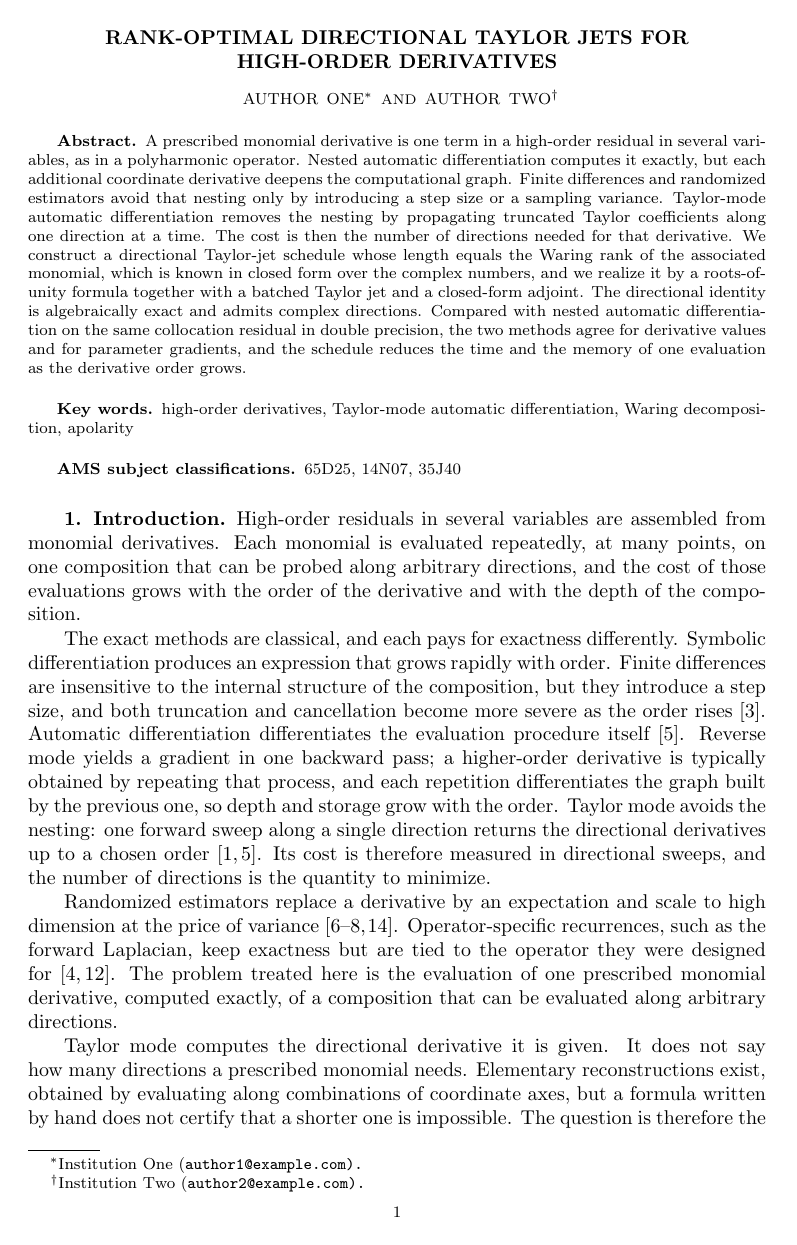
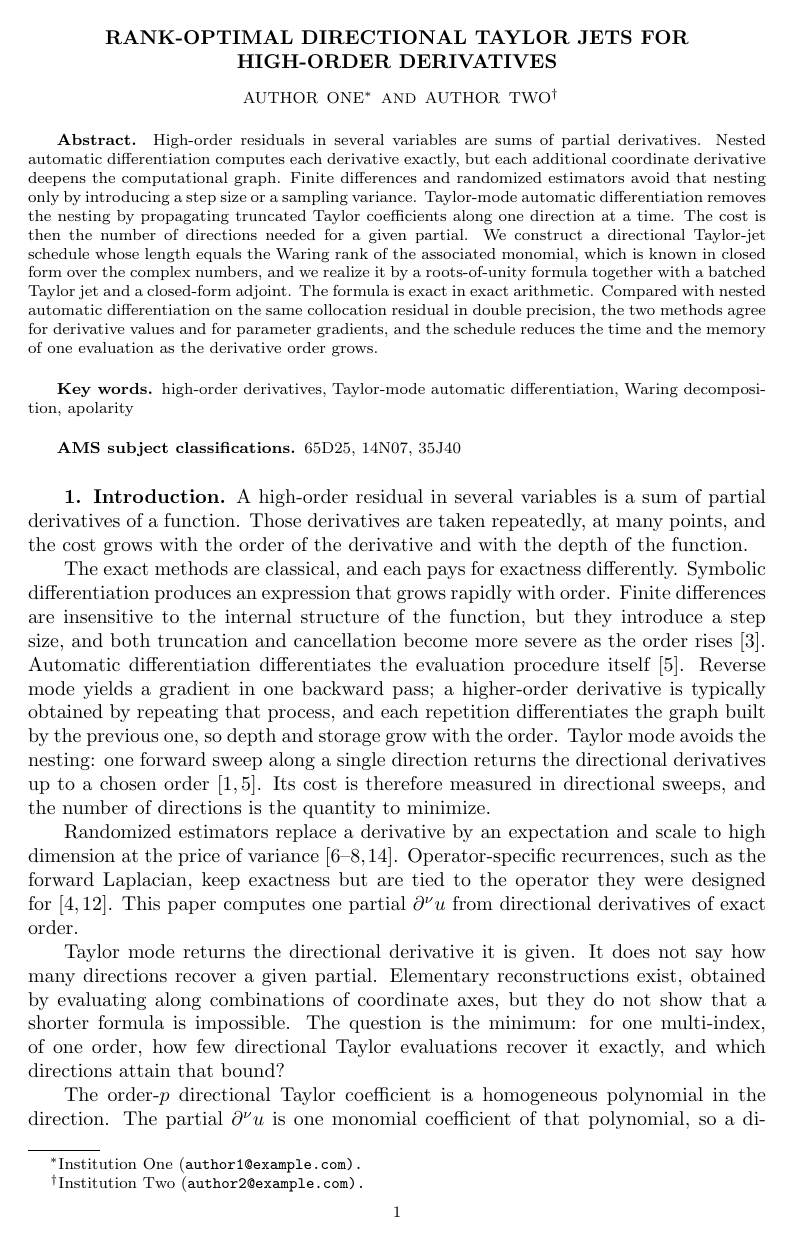
Before and after one commit to freezeng123456/apolarity, a LaTeX paper (docs/paper/jsc_paper_main.tex): page 1 of 16. Compiled offline with pdfLaTeX; a LaTeX package or settings file that is missing is left out.

Commit message:
Rewrite the front matter in plain English.
The paper computes one partial from directional derivatives of exact
order. The shortest formula has Waring length, attained by roots of
unity. Drop prescribed, composition, and other filler.

Co-authored-by: freezeng <freezeng123456@users.noreply.github.com>

```diff
--- a/docs/paper/jsc_paper_main.tex
+++ b/docs/paper/jsc_paper_main.tex
@@ -95,22 +93,21 @@
 
 %% ========== Abstract ==========
 \begin{abstract}
-  A prescribed monomial derivative is one term in a high-order residual in
-  several variables, as in a polyharmonic operator. Nested automatic
-  differentiation computes it exactly, but each additional coordinate derivative
-  deepens the computational graph. Finite differences and randomized estimators
-  avoid that nesting only by introducing a step size or a sampling variance.
-  Taylor-mode automatic differentiation removes the nesting by propagating
-  truncated Taylor coefficients along one direction at a time. The cost is then
-  the number of directions needed for that derivative. We construct a
-  directional Taylor-jet schedule whose length equals the Waring rank of the
-  associated monomial, which is known in closed form over the complex numbers,
-  and we realize it by a roots-of-unity formula together with a batched Taylor
-  jet and a closed-form adjoint. The directional identity is algebraically exact
-  and admits complex directions. Compared with nested automatic differentiation
-  on the same collocation residual in double precision, the two methods agree
-  for derivative values and for parameter gradients, and the schedule reduces
-  the time and the memory of one evaluation as the derivative order grows.
+  High-order residuals in several variables are sums of partial derivatives.
+  Nested automatic differentiation computes each derivative exactly, but each
+  additional coordinate derivative deepens the computational graph. Finite
+  differences and randomized estimators avoid that nesting only by introducing a
+  step size or a sampling variance. Taylor-mode automatic differentiation
+  removes the nesting by propagating truncated Taylor coefficients along one
+  direction at a time. The cost is then the number of directions needed for a
+  given partial. We construct a directional Taylor-jet schedule whose length
+  equals the Waring rank of the associated monomial, which is known in closed
+  form over the complex numbers, and we realize it by a roots-of-unity formula
+  together with a batched Taylor jet and a closed-form adjoint. The formula is
+  exact in exact arithmetic. Compared with nested automatic differentiation on
+  the same collocation residual in double precision, the two methods agree for
+  derivative values and for parameter gradients, and the schedule reduces the
+  time and the memory of one evaluation as the derivative order grows.
 \end{abstract}
 
 \begin{keywords}
@@ -131,15 +128,13 @@ apolarity
 %% ====================================================================
 \section{Introduction}\label{sec_intro}
 
-High-order residuals in several variables are assembled from monomial
-derivatives. Each monomial is evaluated repeatedly, at many points, on one
-composition that can be probed along arbitrary directions, and the cost of those
-evaluations grows with the order of the derivative and with the depth of the
-composition.
+A high-order residual in several variables is a sum of partial derivatives of a
+function. Those derivatives are taken repeatedly, at many points, and the cost
+grows with the order of the derivative and with the depth of the function.
 
 The exact methods are classical, and each pays for exactness differently.
 Symbolic differentiation produces an expression that grows rapidly with order.
-Finite differences are insensitive to the internal structure of the composition,
+Finite differences are insensitive to the internal structure of the function,
 but they introduce a step size, and both truncation and cancellation become more
 severe as the order rises~\cite{Chiu2022CAN}. Automatic differentiation
 differentiates the evaluation procedure itself~\cite{Griewank2008}. Reverse mode
@@ -155,16 +150,17 @@ Randomized estimators replace a derivative by an expectation and scale to high
 dimension at the price of
 variance~\cite{Hu2024hte,Hu2023sdgd,He2023,Shi2024stde}. Operator-specific
 recurrences, such as the forward Laplacian, keep exactness but are tied to the
-operator they were designed for~\cite{Li2024forwardLaplacian,Gao2023folx}. The
-problem treated here is the evaluation of one prescribed monomial derivative,
-computed exactly, of a composition that can be evaluated along arbitrary
-directions.
+operator they were designed for~\cite{Li2024forwardLaplacian,Gao2023folx}. This
+paper computes one partial $\partial^{\nu}u$ from directional derivatives of
+exact order.
 
-Taylor mode computes the directional derivative it is given. It does not say how
-many directions a prescribed monomial needs. Elementary reconstructions exist,
-obtained by evaluating along combinations of coordinate axes, but a formula
-written by hand does not certify that a shorter one is impossible. The question
-is therefore the minimum: for one multi-index, of one order, what is the
-smallest number of directional Taylor evaluations that recover it exactly, and
-which directions attain that bound?
+Taylor mode returns the directional derivative it is given. It does not say how
+many directions recover a given partial. Elementary reconstructions exist,
+obtained by evaluating along combinations of coordinate axes, but they do not
+show that a shorter formula is impossible. The question is the minimum: for one
+multi-index, of one order, how few directional Taylor evaluations recover it
+exactly, and which directions attain that bound?
 
+The order-$p$ directional Taylor coefficient is a homogeneous polynomial in the
+direction. The partial $\partial^{\nu}u$ is one monomial coefficient of that
+polynomial, so a directional formula is a decomposition of a monomial into
```
Also changed, not shown: docs/paper/highlights.txt (+2 -2 lines), docs/paper/jsc_paper_main.pdf, docs/paper/jsc_paper_main.tex (106 more changed lines).
